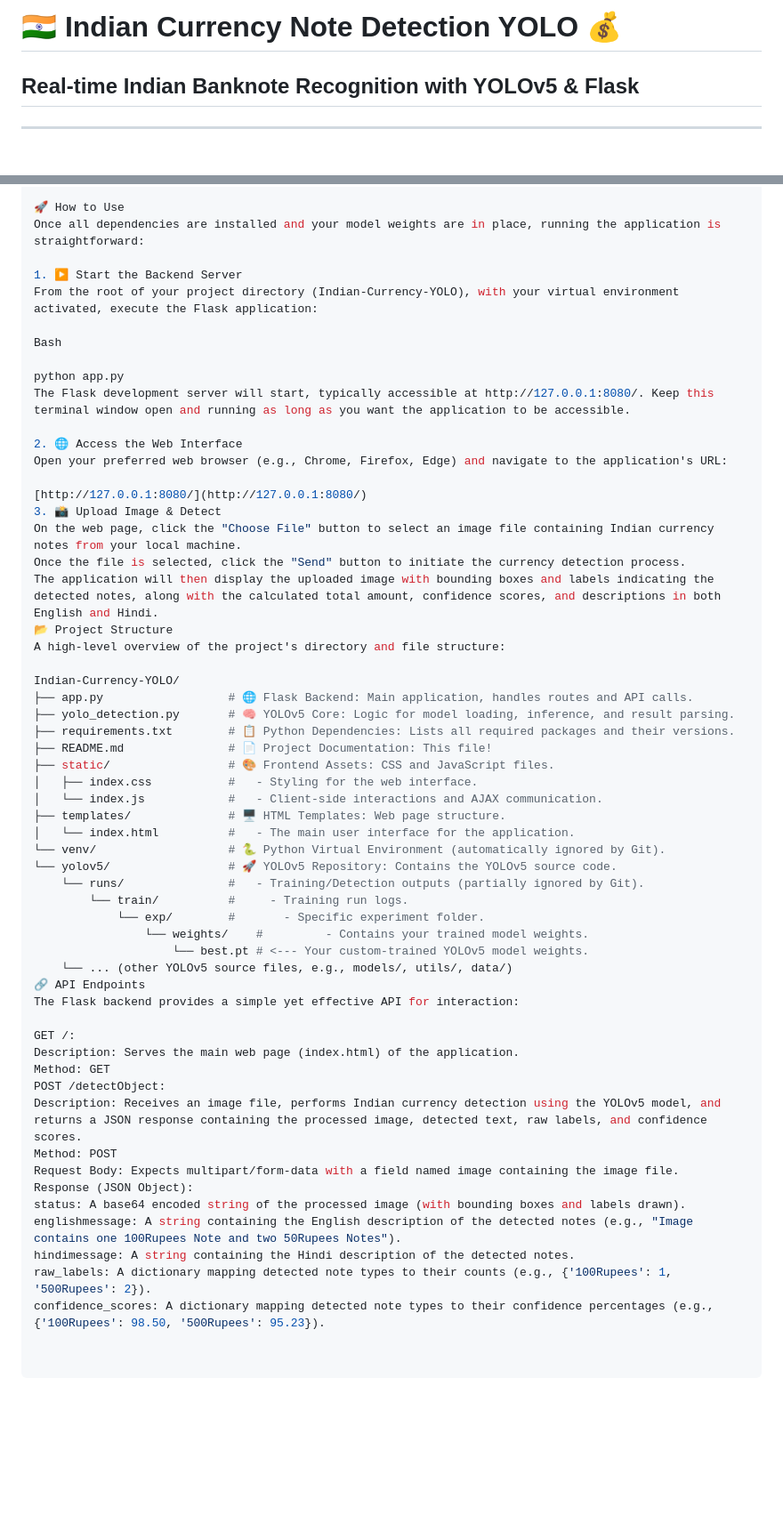
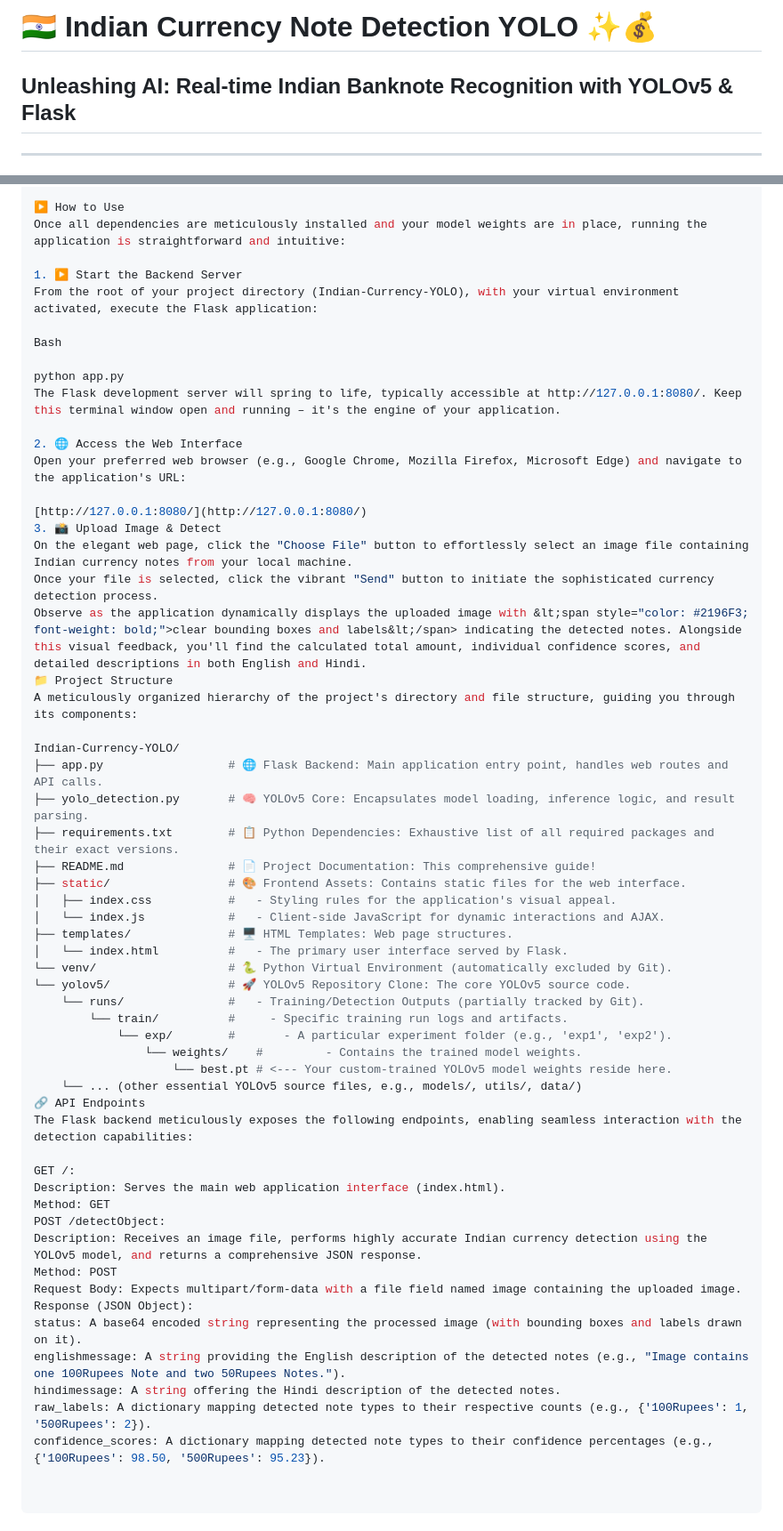
Before and after one commit to Krishna-pathak1535/Indian-Currency-YOLO, a Markdown page: Readme.md, 2 parts joined by grey strips. Shown at 89% size. Rendered like a GitHub page; blank space fills up the shorter version.

```diff
--- a/Readme.md
+++ b/Readme.md
@@ -1,6 +1,6 @@
-# 🇮🇳 Indian Currency Note Detection YOLO 💰
+# 🇮🇳 Indian Currency Note Detection YOLO ✨💰
 
-## Real-time Indian Banknote Recognition with YOLOv5 & Flask
+## Unleashing AI: Real-time Indian Banknote Recognition with YOLOv5 & Flask
 
 ---
 
@@ -125,6 +136,6 @@ Crucially, ensure that the model_name path specified in your yolo_detection.py f
 
-🚀 How to Use
-Once all dependencies are installed and your model weights are in place, running the application is straightforward:
+▶️ How to Use
+Once all dependencies are meticulously installed and your model weights are in place, running the application is straightforward and intuitive:
 
 1. ▶️ Start the Backend Server
 From the root of your project directory (Indian-Currency-YOLO), with your virtual environment activated, execute the Flask application:
@@ -132,50 +143,50 @@ From the root of your project directory (Indian-Currency-YOLO), with your virtua
 Bash
 
 python app.py
-The Flask development server will start, typically accessible at http://127.0.0.1:8080/. Keep this terminal window open and running as long as you want the application to be accessible.
+The Flask development server will spring to life, typically accessible at http://127.0.0.1:8080/. Keep this terminal window open and running – it's the engine of your application.
 
 2. 🌐 Access the Web Interface
-Open your preferred web browser (e.g., Chrome, Firefox, Edge) and navigate to the application's URL:
+Open your preferred web browser (e.g., Google Chrome, Mozilla Firefox, Microsoft Edge) and navigate to the application's URL:
 
 [http://127.0.0.1:8080/](http://127.0.0.1:8080/)
 3. 📸 Upload Image & Detect
-On the web page, click the "Choose File" button to select an image file containing Indian currency notes from your local machine.
-Once the file is selected, click the "Send" button to initiate the currency detection process.
-The application will then display the uploaded image with bounding boxes and labels indicating the detected notes, along with the calculated total amount, confidence scores, and descriptions in both English and Hindi.
-📂 Project Structure
-A high-level overview of the project's directory and file structure:
+On the elegant web page, click the "Choose File" button to effortlessly select an image file containing Indian currency notes from your local machine.
+Once your file is selected, click the vibrant "Send" button to initiate the sophisticated currency detection process.
+Observe as the application dynamically displays the uploaded image with &lt;span style="color: #2196F3; font-weight: bold;">clear bounding boxes and labels&lt;/span> indicating the detected notes. Alongside this visual feedback, you'll find the calculated total amount, individual confidence scores, and detailed descriptions in both English and Hindi.
+📁 Project Structure
+A meticulously organized hierarchy of the project's directory and file structure, guiding you through its components:
 
 Indian-Currency-YOLO/
-├── app.py                  # 🌐 Flask Backend: Main application, handles routes and API calls.
-├── yolo_detection.py       # 🧠 YOLOv5 Core: Logic for model loading, inference, and result parsing.
-├── requirements.txt        # 📋 Python Dependencies: Lists all required packages and their versions.
-├── README.md               # 📄 Project Documentation: This file!
-├── static/                 # 🎨 Frontend Assets: CSS and JavaScript files.
-│   ├── index.css           #   - Styling for the web interface.
-│   └── index.js            #   - Client-side interactions and AJAX communication.
-├── templates/              # 🖥️ HTML Templates: Web page structure.
-│   └── index.html          #   - The main user interface for the application.
-└── venv/                   # 🐍 Python Virtual Environment (automatically ignored by Git).
-└── yolov5/                 # 🚀 YOLOv5 Repository: Contains the YOLOv5 source code.
-    └── runs/               #   - Training/Detection outputs (partially ignored by Git).
-        └── train/          #     - Training run logs.
-            └── exp/        #       - Specific experiment folder.
-                └── weights/    #         - Contains your trained model weights.
-                    └── best.pt # <--- Your custom-trained YOLOv5 model weights.
-    └── ... (other YOLOv5 source files, e.g., models/, utils/, data/)
+├── app.py                  # 🌐 Flask Backend: Main application entry point, handles web routes and API calls.
+├── yolo_detection.py       # 🧠 YOLOv5 Core: Encapsulates model loading, inference logic, and result parsing.
+├── requirements.txt        # 📋 Python Dependencies: Exhaustive list of all required packages and their exact versions.
+├── README.md               # 📄 Project Documentation: This comprehensive guide!
+├── static/                 # 🎨 Frontend Assets: Contains static files for the web interface.
+│   ├── index.css           #   - Styling rules for the application's visual appeal.
+│   └── index.js            #   - Client-side JavaScript for dynamic interactions and AJAX.
+├── templates/              # 🖥️ HTML Templates: Web page structures.
+│   └── index.html          #   - The primary user interface served by Flask.
+└── venv/                   # 🐍 Python Virtual Environment (automatically excluded by Git).
+└── yolov5/                 # 🚀 YOLOv5 Repository Clone: The core YOLOv5 source code.
+    └── runs/               #   - Training/Detection Outputs (partially tracked by Git).
+        └── train/          #     - Specific training run logs and artifacts.
+            └── exp/        #       - A particular experiment folder (e.g., 'exp1', 'exp2').
+                └── weights/    #         - Contains the trained model weights.
+                    └── best.pt # <--- Your custom-trained YOLOv5 model weights reside here.
+    └── ... (other essential YOLOv5 source files, e.g., models/, utils/, data/)
 🔗 API Endpoints
-The Flask backend provides a simple yet effective API for interaction:
+The Flask backend meticulously exposes the following endpoints, enabling seamless interaction with the detection capabilities:
 
 GET /:
-Description: Serves the main web page (index.html) of the application.
+Description: Serves the main web application interface (index.html).
 Method: GET
 POST /detectObject:
-Description: Receives an image file, performs Indian currency detection using the YOLOv5 model, and returns a JSON response containing the processed image, detected text, raw labels, and confidence scores.
+Description: Receives an image file, performs highly accurate Indian currency detection using the YOLOv5 model, and returns a comprehensive JSON response.
 Method: POST
-Request Body: Expects multipart/form-data with a field named image containing the image file.
+Request Body: Expects multipart/form-data with a file field named image containing the uploaded image.
 Response (JSON Object):
-status: A base64 encoded string of the processed image (with bounding boxes and labels drawn).
-englishmessage: A string containing the English description of the detected notes (e.g., "Image contains one 100Rupees Note and two 50Rupees Notes").
-hindimessage: A string containing the Hindi description of the detected notes.
-raw_labels: A dictionary mapping detected note types to their counts (e.g., {'100Rupees': 1, '500Rupees': 2}).
+status: A base64 encoded string representing the processed image (with bounding boxes and labels drawn on it).
+englishmessage: A string providing the English description of the detected notes (e.g., "Image contains one 100Rupees Note and two 50Rupees Notes.").
+hindimessage: A string offering the Hindi description of the detected notes.
+raw_labels: A dictionary mapping detected note types to their respective counts (e.g., {'100Rupees': 1, '500Rupees': 2}).
 confidence_scores: A dictionary mapping detected note types to their confidence percentages (e.g., {'100Rupees': 98.50, '500Rupees': 95.23}).
```
Also changed, not shown: other parts of Readme.md (+63 -52 lines).
